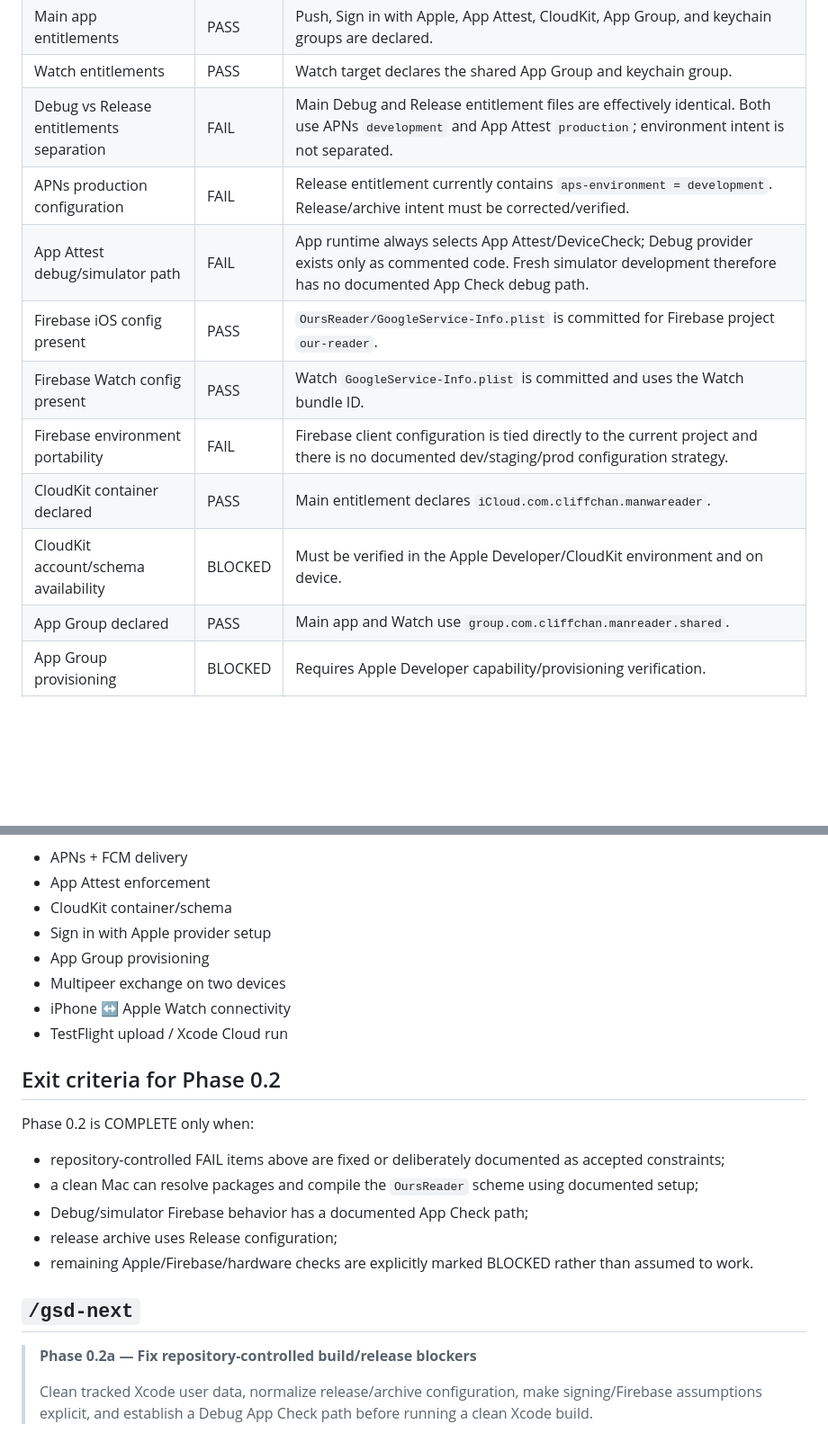
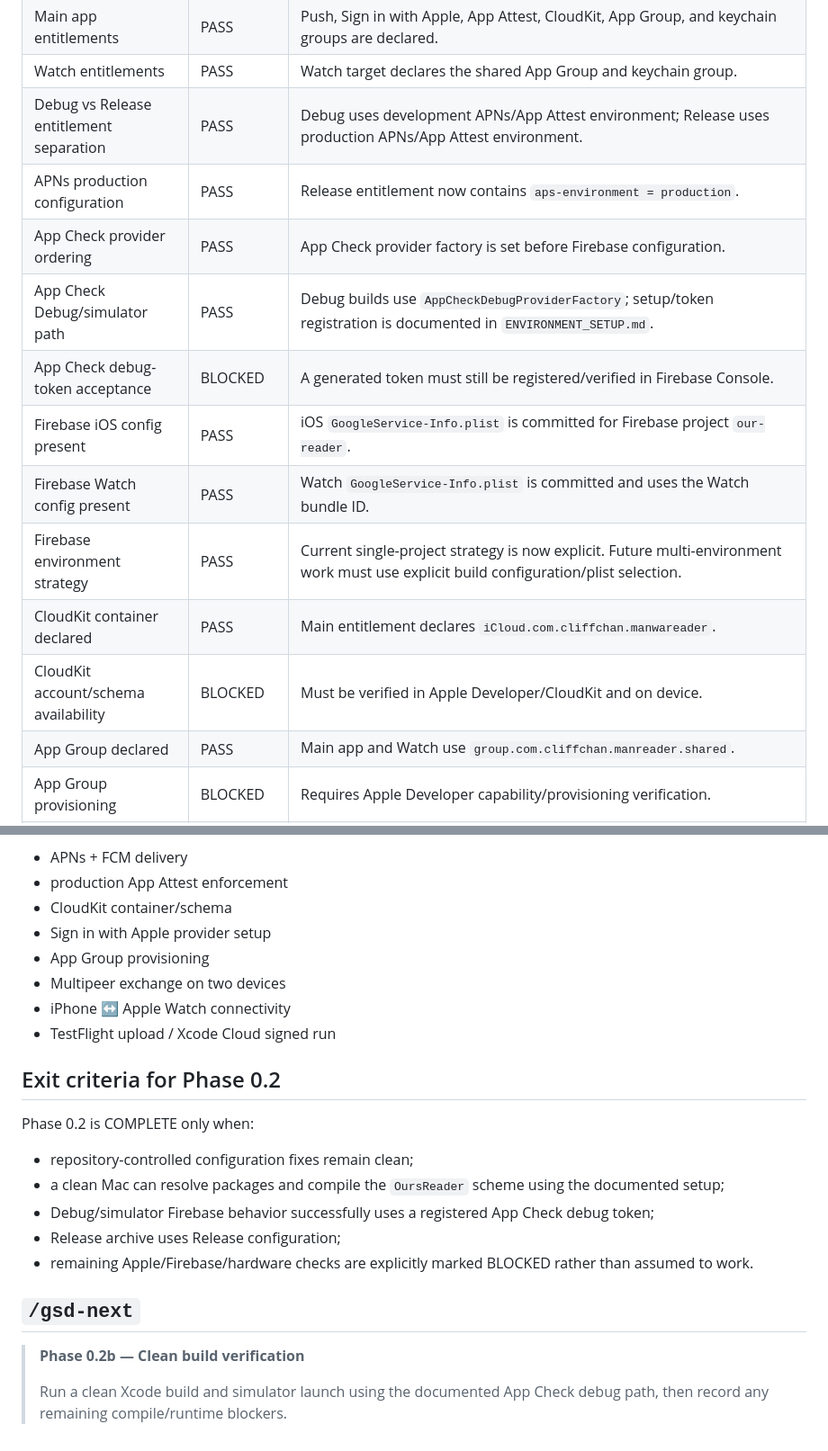
Before and after one commit to cliff357/OursReader, a Markdown page: .planning/BUILD_BASELINE.md, 2 parts joined by grey strips. Shown at 90% size. Rendered like a GitHub page; blank space fills up the shorter version.

```diff
--- a/.planning/BUILD_BASELINE.md
+++ b/.planning/BUILD_BASELINE.md
@@ -38,13 +38,15 @@ Status values:
 | Main app entitlements | PASS | Push, Sign in with Apple, App Attest, CloudKit, App Group, and keychain groups are declared. |
 | Watch entitlements | PASS | Watch target declares the shared App Group and keychain group. |
-| Debug vs Release entitlements separation | FAIL | Main Debug and Release entitlement files are effectively identical. Both use APNs `development` and App Attest `production`; environment intent is not separated. |
-| APNs production configuration | FAIL | Release entitlement currently contains `aps-environment = development`. Release/archive intent must be corrected/verified. |
-| App Attest debug/simulator path | FAIL | App runtime always selects App Attest/DeviceCheck; Debug provider exists only as commented code. Fresh simulator development therefore has no documented App Check debug path. |
-| Firebase iOS config present | PASS | `OursReader/GoogleService-Info.plist` is committed for Firebase project `our-reader`. |
+| Debug vs Release entitlement separation | PASS | Debug uses development APNs/App Attest environment; Release uses production APNs/App Attest environment. |
+| APNs production configuration | PASS | Release entitlement now contains `aps-environment = production`. |
+| App Check provider ordering | PASS | App Check provider factory is set before Firebase configuration. |
+| App Check Debug/simulator path | PASS | Debug builds use `AppCheckDebugProviderFactory`; setup/token registration is documented in `ENVIRONMENT_SETUP.md`. |
+| App Check debug-token acceptance | BLOCKED | A generated token must still be registered/verified in Firebase Console. |
+| Firebase iOS config present | PASS | iOS `GoogleService-Info.plist` is committed for Firebase project `our-reader`. |
 | Firebase Watch config present | PASS | Watch `GoogleService-Info.plist` is committed and uses the Watch bundle ID. |
-| Firebase environment portability | FAIL | Firebase client configuration is tied directly to the current project and there is no documented dev/staging/prod configuration strategy. |
+| Firebase environment strategy | PASS | Current single-project strategy is now explicit. Future multi-environment work must use explicit build configuration/plist selection. |
 | CloudKit container declared | PASS | Main entitlement declares `iCloud.com.cliffchan.manwareader`. |
-| CloudKit account/schema availability | BLOCKED | Must be verified in the Apple Developer/CloudKit environment and on device. |
+| CloudKit account/schema availability | BLOCKED | Must be verified in Apple Developer/CloudKit and on device. |
 | App Group declared | PASS | Main app and Watch use `group.com.cliffchan.manreader.shared`. |
 | App Group provisioning | BLOCKED | Requires Apple Developer capability/provisioning verification. |
 | Sign in with Apple capability | PASS | Main app entitlement is present. |
@@ -99,25 +111,25 @@ The following should remain BLOCKED until tested with the relevant services/hard
 
 - APNs + FCM delivery
-- App Attest enforcement
+- production App Attest enforcement
 - CloudKit container/schema
 - Sign in with Apple provider setup
 - App Group provisioning
 - Multipeer exchange on two devices
 - iPhone ↔ Apple Watch connectivity
-- TestFlight upload / Xcode Cloud run
+- TestFlight upload / Xcode Cloud signed run
 
 ## Exit criteria for Phase 0.2
 
 Phase 0.2 is COMPLETE only when:
 
-- repository-controlled FAIL items above are fixed or deliberately documented as accepted constraints;
-- a clean Mac can resolve packages and compile the `OursReader` scheme using documented setup;
-- Debug/simulator Firebase behavior has a documented App Check path;
-- release archive uses Release configuration;
+- repository-controlled configuration fixes remain clean;
+- a clean Mac can resolve packages and compile the `OursReader` scheme using the documented setup;
+- Debug/simulator Firebase behavior successfully uses a registered App Check debug token;
+- Release archive uses Release configuration;
 - remaining Apple/Firebase/hardware checks are explicitly marked BLOCKED rather than assumed to work.
 
 ## `/gsd-next`
 
-> **Phase 0.2a — Fix repository-controlled build/release blockers**
+> **Phase 0.2b — Clean build verification**
 >
-> Clean tracked Xcode user data, normalize release/archive configuration, make signing/Firebase assumptions explicit, and establish a Debug App Check path before running a clean Xcode build.
+> Run a clean Xcode build and simulator launch using the documented App Check debug path, then record any remaining compile/runtime blockers.
```
Also changed, not shown: other parts of .planning/BUILD_BASELINE.md (+54 -44 lines).
